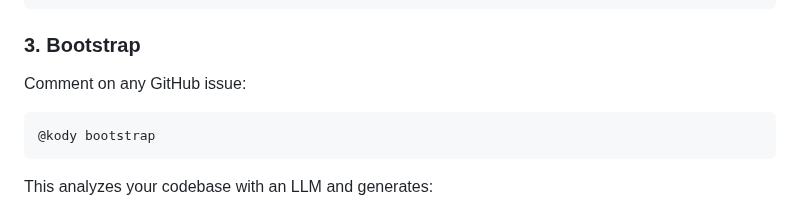
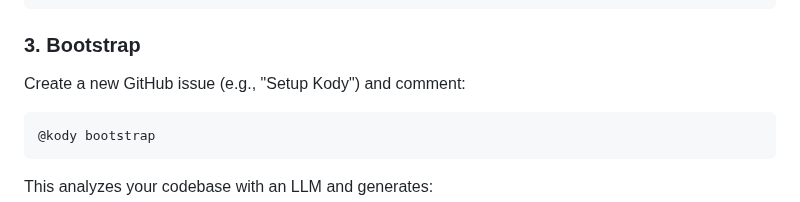
Before and after one commit to aharonyaircohen/Kody-Engine-Lite, a Markdown page: README.md, the part around the change. Rendered like a GitHub page.

Commit message:
docs: suggest creating a new issue for bootstrap

````diff
--- a/README.md
+++ b/README.md
@@ -69,7 +69,7 @@ kody-engine-lite init
 
 ### 3. Bootstrap
 
-Comment on any GitHub issue:
+Create a new GitHub issue (e.g., "Setup Kody") and comment:
 
 ```
 @kody bootstrap
````
